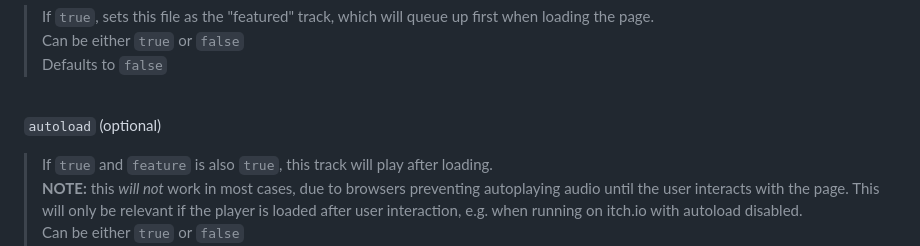
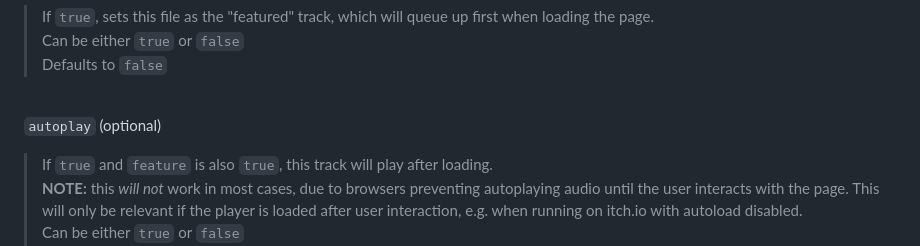
Before and after one commit to torcado194/scritch-player, a Markdown page: README.md, the part around the change. Rendered like a GitHub page.

Commit message:
fix name in readme

```diff
--- a/README.md
+++ b/README.md
@@ -128,7 +128,7 @@ And that's it! you can upload the files to your website, or zip them up and uplo
 > Defaults to `false`
 
 \
-`autoload` (optional)
+`autoplay` (optional)
 > If `true` and `feature` is also `true`, this track will play after loading.
 > **NOTE:** this *will not* work in most cases, due to browsers preventing autoplaying audio until the user interacts with the page. This will only be relevant if the player is loaded after user interaction, e.g. when running on itch.io with autoload disabled.
 > Can be either `true` or `false`
```
